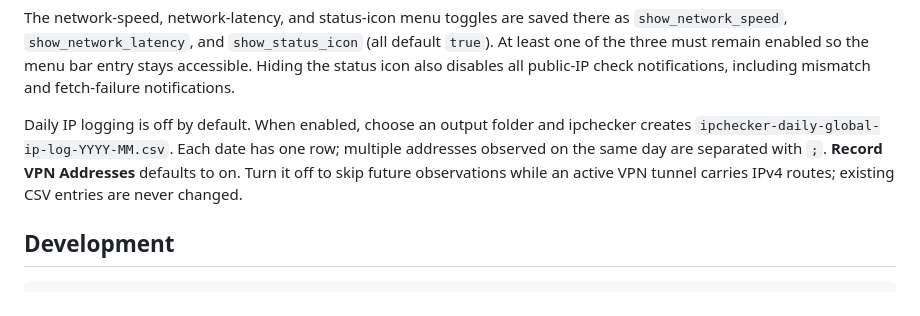
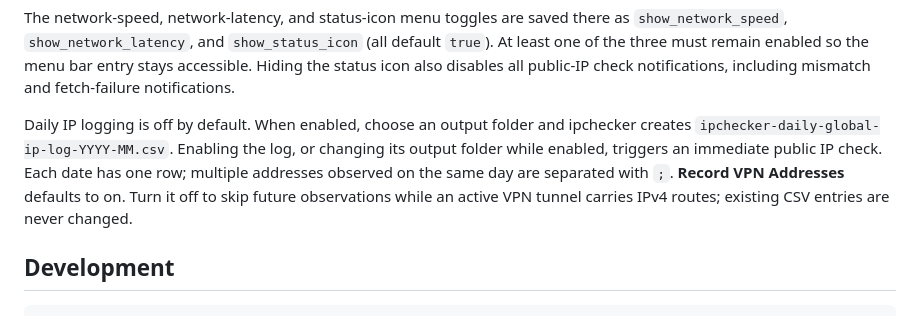
Before and after one commit to motoish/ipchecker, a Markdown page: README.md, the part around the change. Drawn GitHub-style.

Commit message:
docs: clarify daily IP log check behavior

```diff
--- a/README.md
+++ b/README.md
@@ -49,7 +49,7 @@ Configuration is stored at:
 
 The network-speed, network-latency, and status-icon menu toggles are saved there as `show_network_speed`, `show_network_latency`, and `show_status_icon` (all default `true`). At least one of the three must remain enabled so the menu bar entry stays accessible. Hiding the status icon also disables all public-IP check notifications, including mismatch and fetch-failure notifications.
 
-Daily IP logging is off by default. When enabled, choose an output folder and ipchecker creates `ipchecker-daily-global-ip-log-YYYY-MM.csv`. Each date has one row; multiple addresses observed on the same day are separated with `;`. **Record VPN Addresses** defaults to on. Turn it off to skip future observations while an active VPN tunnel carries IPv4 routes; existing CSV entries are never changed.
+Daily IP logging is off by default. When enabled, choose an output folder and ipchecker creates `ipchecker-daily-global-ip-log-YYYY-MM.csv`. Enabling the log, or changing its output folder while enabled, triggers an immediate public IP check. Each date has one row; multiple addresses observed on the same day are separated with `;`. **Record VPN Addresses** defaults to on. Turn it off to skip future observations while an active VPN tunnel carries IPv4 routes; existing CSV entries are never changed.
 
 ## Development
 
```
